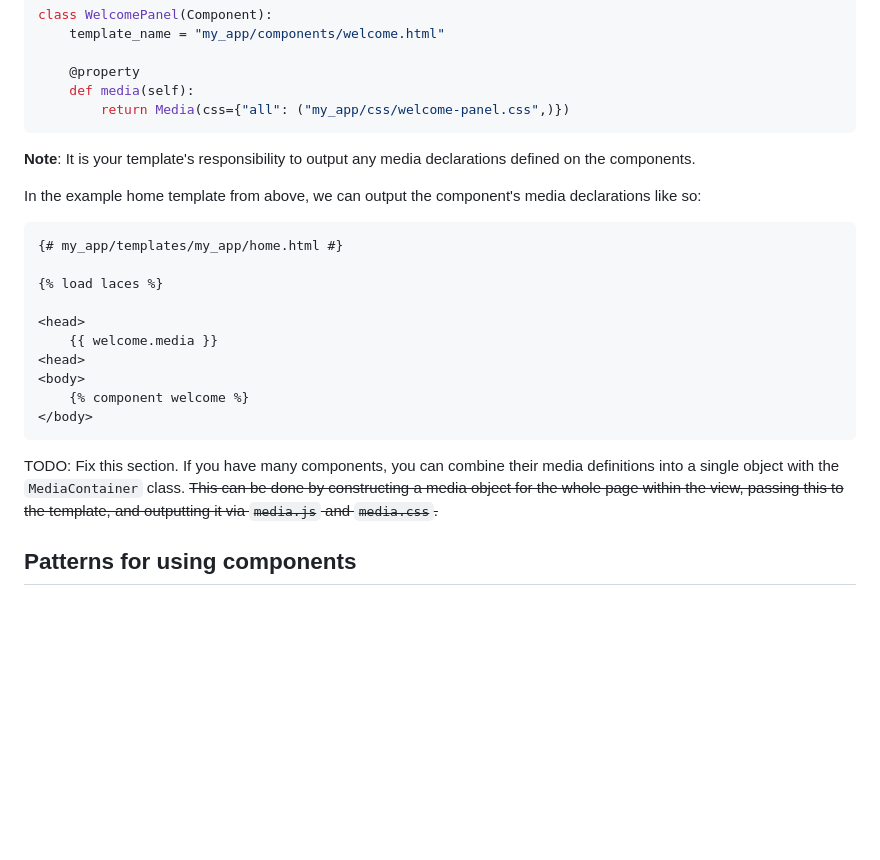
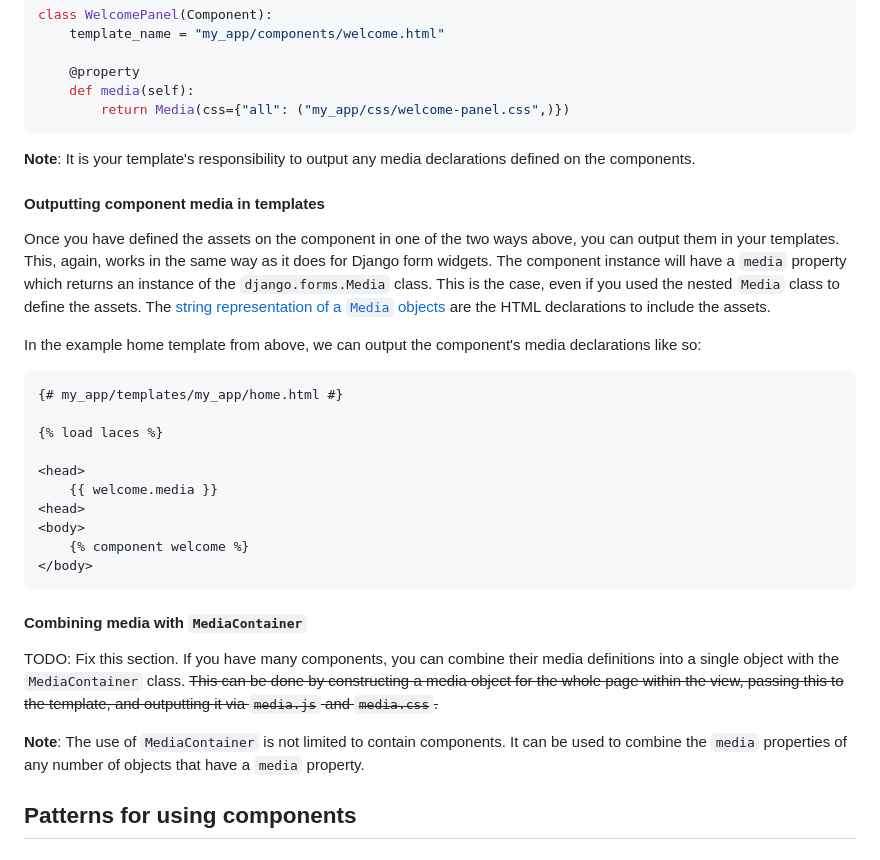
Before and after one commit to tbrlpld/laces, a Markdown page: README.md, the part around the change. GitHub-like rendering; blank space fills up the shorter version.

Commit message:
Add more background on how to output media in templates

````diff
--- a/README.md
+++ b/README.md
@@ -351,6 +351,14 @@ class WelcomePanel(Component):
 **Note**:
 It is your template's responsibility to output any media declarations defined on the components.
 
+#### Outputting component media in templates
+
+Once you have defined the assets on the component in one of the two ways above, you can output them in your templates.
+This, again, works in the same way as it does for Django form widgets.
+The component instance will have a `media` property which returns an instance of the `django.forms.Media` class.
+This is the case, even if you used the nested `Media` class to define the assets.
+The [string representation of a `Media` objects](https://docs.djangoproject.com/en/5.0/topics/forms/media#s-media-objects) are the HTML declarations to include the assets.
+
 In the example home template from above, we can output the component's media declarations like so:
 
 ```html+django
@@ -366,9 +374,15 @@ In the example home template from above, we can output the component's media dec
 </body>
 ```
 
+#### Combining media with `MediaContainer`
+
 TODO: Fix this section.
 If you have many components, you can combine their media definitions into a single object with the `MediaContainer` class.
 ~~This can be done by constructing a media object for the whole page within the view, passing this to the template, and outputting it via `media.js` and `media.css`.~~
+
+**Note**:
+The use of `MediaContainer` is not limited to contain components.
+It can be used to combine the `media` properties of any number of objects that have a `media` property.
 
 ## Patterns for using components
 
````
